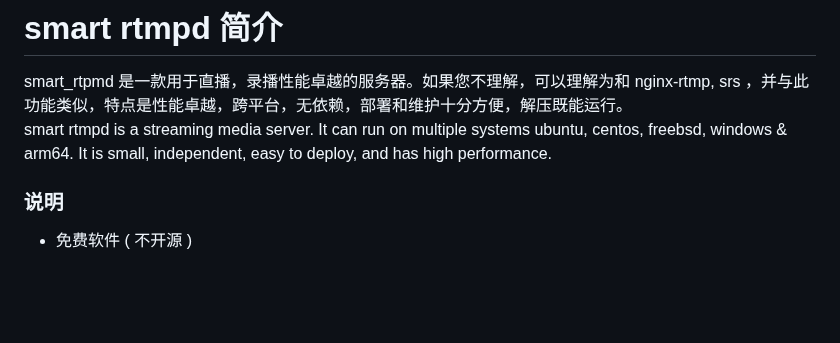
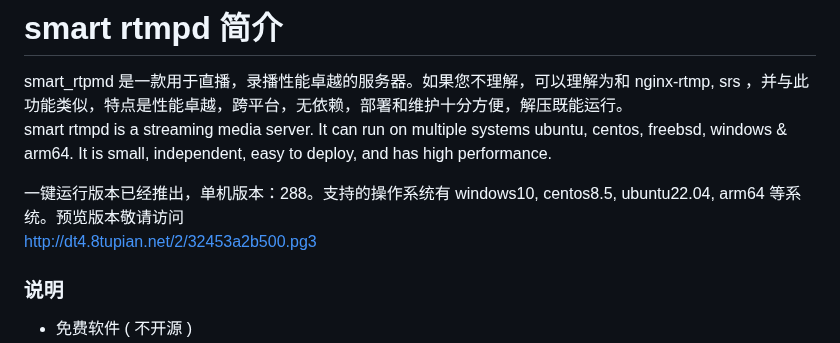
Before and after one commit to superconvert/smart_rtmpd, a Markdown page: README.md, the part around the change. Drawn GitHub-style; blank space fills up the shorter version.

```diff
--- a/README.md
+++ b/README.md
@@ -1,6 +1,9 @@
 # smart rtmpd 简介
 smart_rtpmd 是一款用于直播，录播性能卓越的服务器。如果您不理解，可以理解为和 nginx-rtmp, srs ，并与此功能类似，特点是性能卓越，跨平台，无依赖，部署和维护十分方便，解压既能运行。
 smart rtmpd is a streaming media server. It can run on multiple systems ubuntu, centos, freebsd, windows & arm64. It is small, independent, easy to deploy, and has high performance.
+
+一键运行版本已经推出，单机版本：288。支持的操作系统有 windows10, centos8.5, ubuntu22.04, arm64 等系统。预览版本敬请访问
+http://dt4.8tupian.net/2/32453a2b500.pg3
 
 ### 说明
 * 免费软件 ( 不开源 )
```
